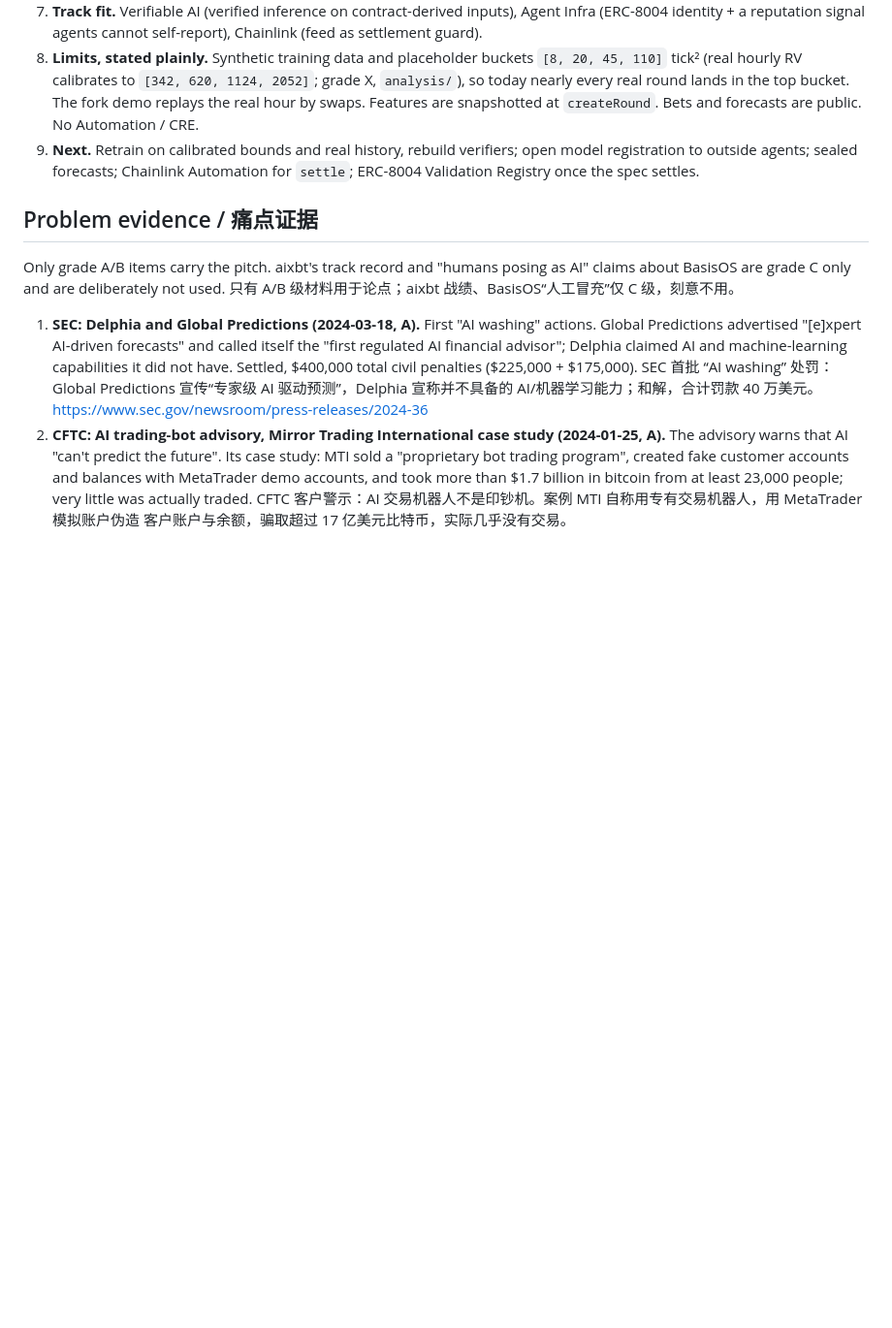
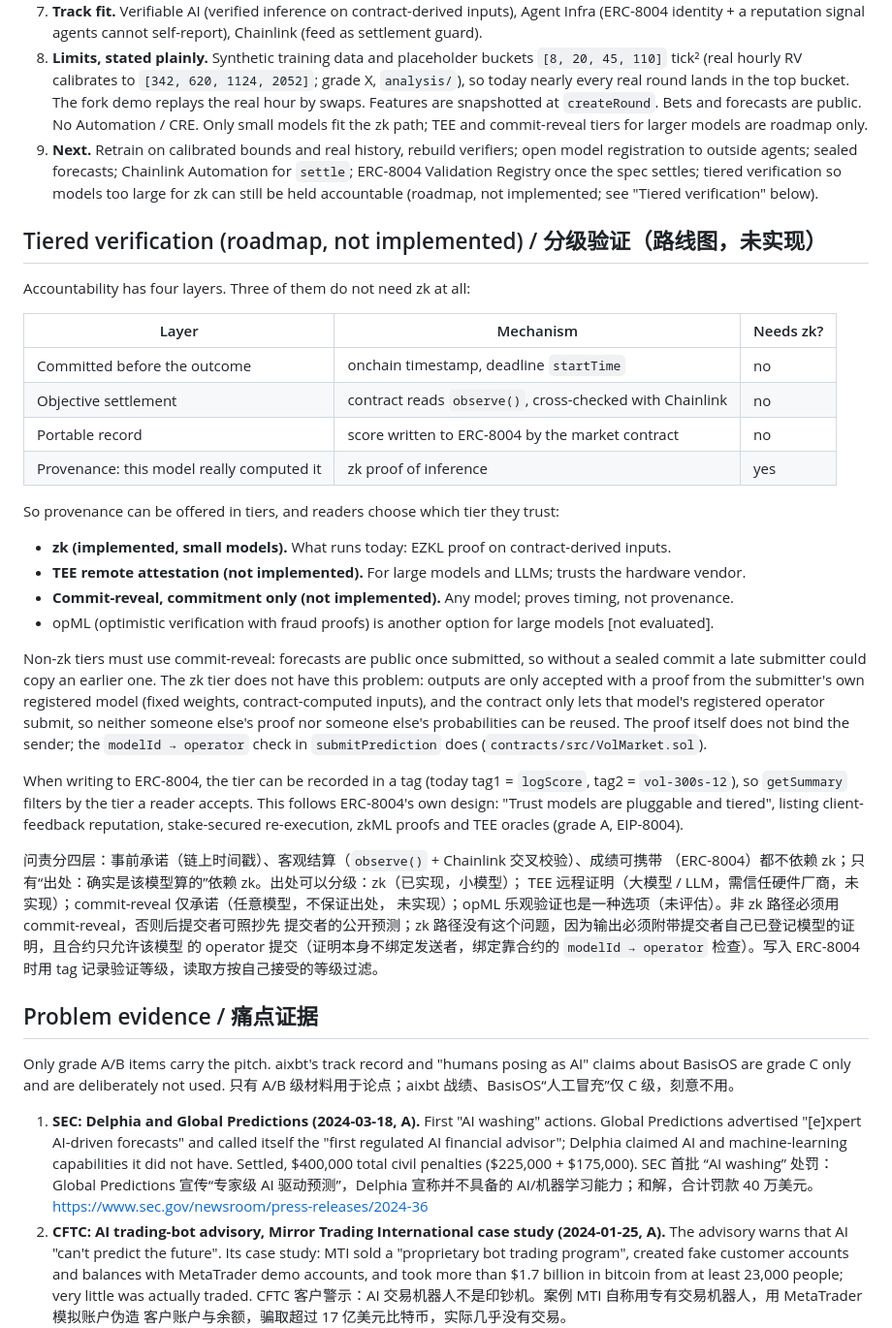
Before and after one commit to counterfactual5/verifiable-forecasts, a Markdown page: docs/PITCH.md, the part around the change. Shown at 97% size. Rendered like a GitHub page; blank space fills up the shorter version.

Commit message:
docs: 分级验证路线图

```diff
--- a/docs/PITCH.md
+++ b/docs/PITCH.md
@@ -82,10 +82,50 @@ rounds with outside agents.
 8. **Limits, stated plainly.** Synthetic training data and placeholder buckets `[8, 20, 45, 110]` tick²
    (real hourly RV calibrates to `[342, 620, 1124, 2052]`; grade X, `analysis/`), so today nearly every
    real round lands in the top bucket. The fork demo replays the real hour by swaps. Features are
-   snapshotted at `createRound`. Bets and forecasts are public. No Automation / CRE.
+   snapshotted at `createRound`. Bets and forecasts are public. No Automation / CRE. Only small models
+   fit the zk path; TEE and commit-reveal tiers for larger models are roadmap only.
 9. **Next.** Retrain on calibrated bounds and real history, rebuild verifiers; open model registration
    to outside agents; sealed forecasts; Chainlink Automation for `settle`; ERC-8004 Validation
-   Registry once the spec settles.
+   Registry once the spec settles; tiered verification so models too large for zk can still be held
+   accountable (roadmap, not implemented; see "Tiered verification" below).
+
+## Tiered verification (roadmap, not implemented) / 分级验证（路线图，未实现）
+
+Accountability has four layers. Three of them do not need zk at all:
+
+| Layer | Mechanism | Needs zk? |
+|---|---|---|
+| Committed before the outcome | onchain timestamp, deadline `startTime` | no |
+| Objective settlement | contract reads `observe()`, cross-checked with Chainlink | no |
+| Portable record | score written to ERC-8004 by the market contract | no |
+| Provenance: this model really computed it | zk proof of inference | yes |
+
+So provenance can be offered in tiers, and readers choose which tier they trust:
+
+- **zk (implemented, small models).** What runs today: EZKL proof on contract-derived inputs.
+- **TEE remote attestation (not implemented).** For large models and LLMs; trusts the hardware vendor.
+- **Commit-reveal, commitment only (not implemented).** Any model; proves timing, not provenance.
+- opML (optimistic verification with fraud proofs) is another option for large models [not evaluated].
+
+Non-zk tiers must use commit-reveal: forecasts are public once submitted, so without a sealed commit a
+late submitter could copy an earlier one. The zk tier does not have this problem: outputs are only
+accepted with a proof from the submitter's own registered model (fixed weights, contract-computed
+inputs), and the contract only lets that model's registered operator submit, so neither someone
+else's proof nor someone else's probabilities can be reused. The proof itself does not bind the
+sender; the `modelId → operator` check in `submitPrediction` does (`contracts/src/VolMarket.sol`).
+
+When writing to ERC-8004, the tier can be recorded in a tag (today tag1 = `logScore`,
+tag2 = `vol-300s-12`), so `getSummary` filters by the tier a reader accepts. This follows ERC-8004's
+own design: "Trust models are pluggable and tiered", listing client-feedback reputation,
+stake-secured re-execution, zkML proofs and TEE oracles (grade A, EIP-8004).
+
+问责分四层：事前承诺（链上时间戳）、客观结算（`observe()` + Chainlink 交叉校验）、成绩可携带
+（ERC-8004）都不依赖 zk；只有“出处：确实是该模型算的”依赖 zk。出处可以分级：zk（已实现，小模型）；
+TEE 远程证明（大模型 / LLM，需信任硬件厂商，未实现）；commit-reveal 仅承诺（任意模型，不保证出处，
+未实现）；opML 乐观验证也是一种选项（未评估）。非 zk 路径必须用 commit-reveal，否则后提交者可照抄先
+提交者的公开预测；zk 路径没有这个问题，因为输出必须附带提交者自己已登记模型的证明，且合约只允许该模型
+的 operator 提交（证明本身不绑定发送者，绑定靠合约的 `modelId → operator` 检查）。写入 ERC-8004 时用
+tag 记录验证等级，读取方按自己接受的等级过滤。
 
 ## Problem evidence / 痛点证据
 
```
Also changed, not shown: docs/ARCHITECTURE.md (+25 -0 lines).
